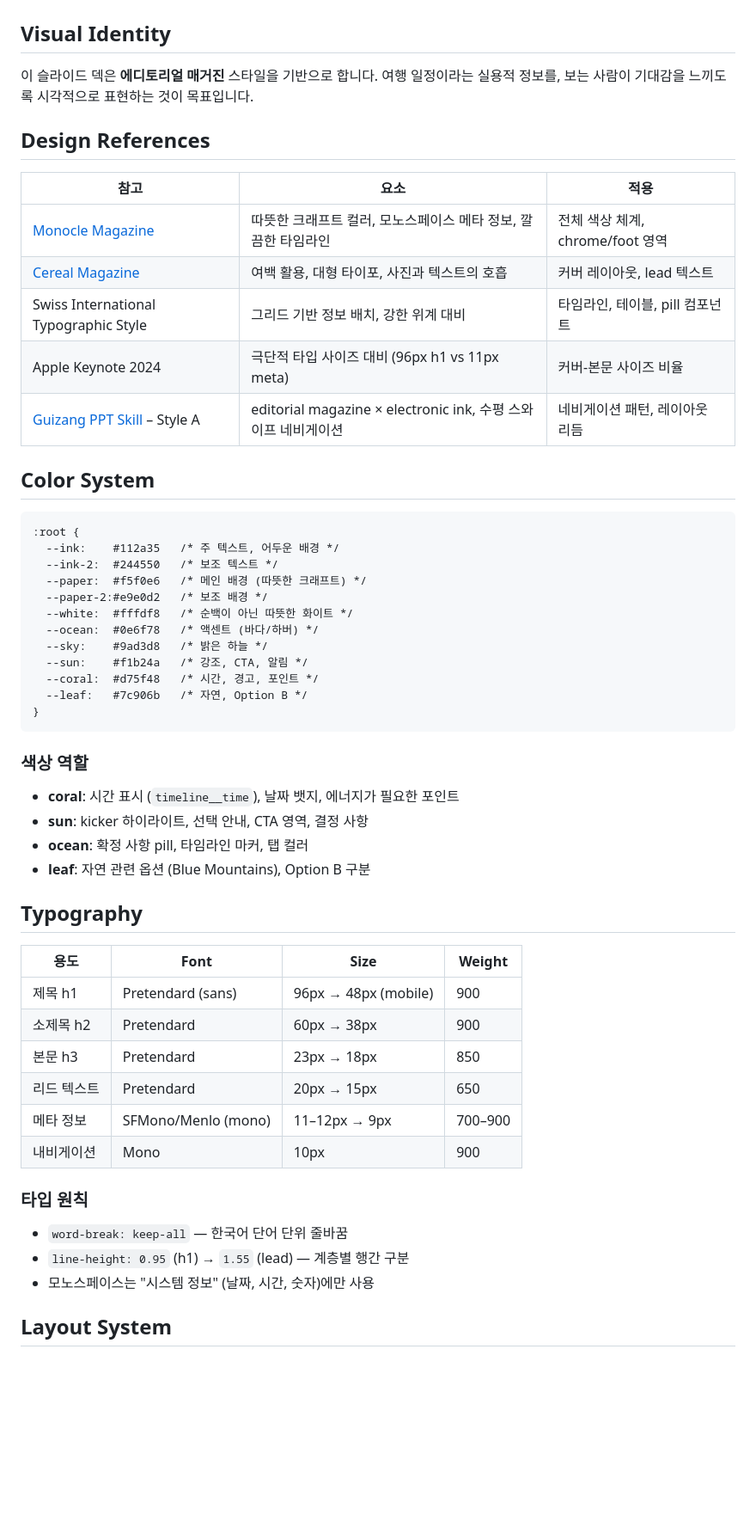
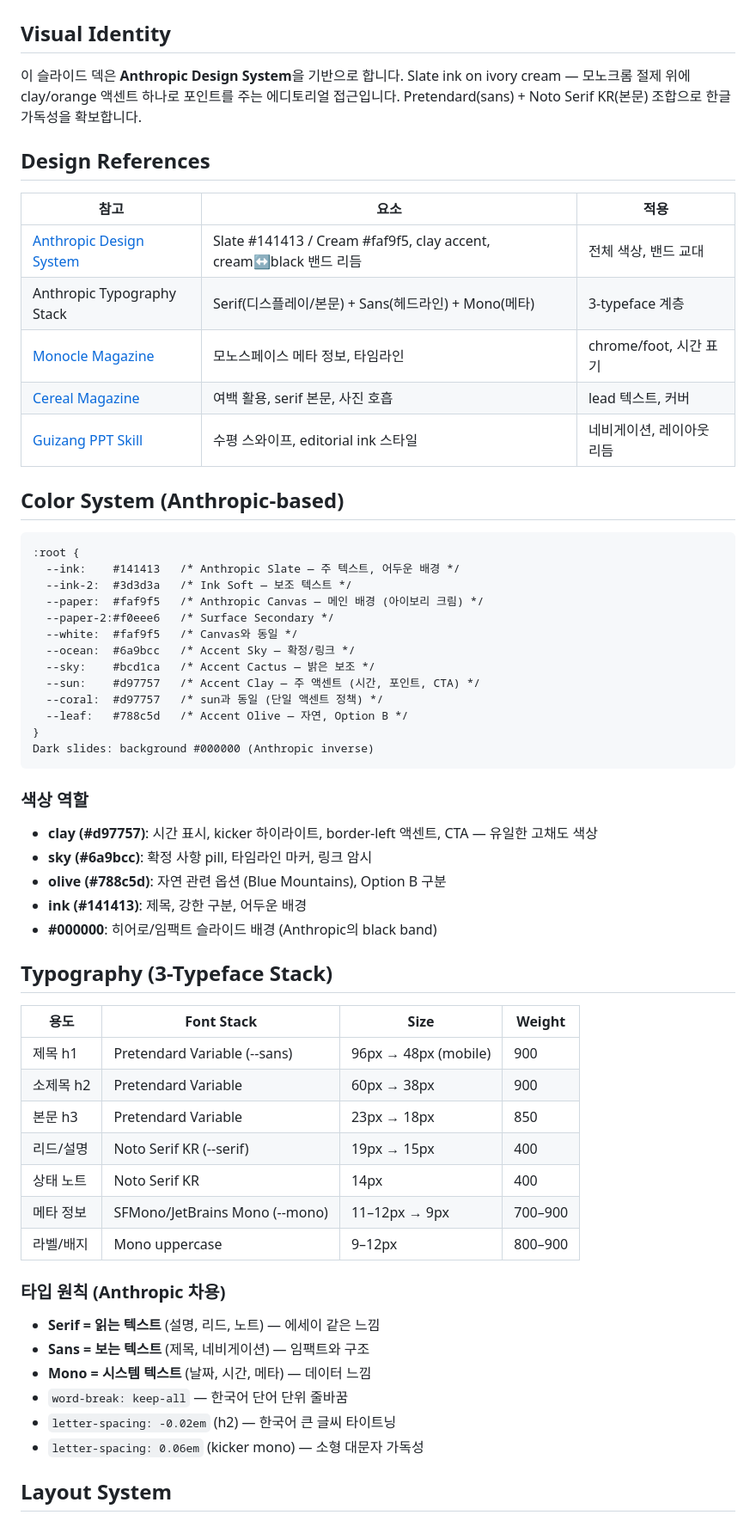
Before and after one commit to nosignal-v2/sydney-trip-brief-2026, a Markdown page: design.md, the part around one of its changes. Shown at 86% size. Rendered like a GitHub page; blank space fills up the shorter version.

Commit message:
theme: Anthropic Design System 적용
색상:
- Slate #141413 / Cream #faf9f5 (Anthropic 공식 팔레트)
- Clay #d97757 단일 액센트 정책
- Dark slides → #000000 (Anthropic inverse/black band)
- Sky #6a9bcc, Olive #788c5d 보조 액센트

타이포:
- Pretendard Variable (sans) — 한글 제목/UI
- Noto Serif KR (serif) — 리드/설명 본문 (에세이 느낌)
- JetBrains Mono (mono) — 메타/시간/라벨

스타일:
- harbour__note, common-anchor → dark bg + border-left 액센트
- assignment → paper-2 배경 + clay border
- venue-table → ink border (coral에서 변경)
- pill 컴포넌트 → 새 액센트 컬러 반영

design.md 업데이트: Anthropic 레퍼런스 + 3-typeface 문서화

````diff
--- a/design.md
+++ b/design.md
@@ -2,57 +2,64 @@
 
 ## Visual Identity
 
-이 슬라이드 덱은 **에디토리얼 매거진** 스타일을 기반으로 합니다.
-여행 일정이라는 실용적 정보를, 보는 사람이 기대감을 느끼도록 시각적으로 표현하는 것이 목표입니다.
+이 슬라이드 덱은 **Anthropic Design System**을 기반으로 합니다.
+Slate ink on ivory cream — 모노크롬 절제 위에 clay/orange 액센트 하나로 포인트를 주는 에디토리얼 접근입니다.
+Pretendard(sans) + Noto Serif KR(본문) 조합으로 한글 가독성을 확보합니다.
 
 ## Design References
 
 | 참고 | 요소 | 적용 |
 |------|------|------|
-| [Monocle Magazine](https://monocle.com) | 따뜻한 크래프트 컬러, 모노스페이스 메타 정보, 깔끔한 타임라인 | 전체 색상 체계, chrome/foot 영역 |
-| [Cereal Magazine](https://readcereal.com) | 여백 활용, 대형 타이포, 사진과 텍스트의 호흡 | 커버 레이아웃, lead 텍스트 |
-| Swiss International Typographic Style | 그리드 기반 정보 배치, 강한 위계 대비 | 타임라인, 테이블, pill 컴포넌트 |
-| Apple Keynote 2024 | 극단적 타입 사이즈 대비 (96px h1 vs 11px meta) | 커버-본문 사이즈 비율 |
-| [Guizang PPT Skill](https://github.com/op7418/guizang-ppt-skill) – Style A | editorial magazine × electronic ink, 수평 스와이프 네비게이션 | 네비게이션 패턴, 레이아웃 리듬 |
+| [Anthropic Design System](https://anthropic.com) | Slate #141413 / Cream #faf9f5, clay accent, cream↔black 밴드 리듬 | 전체 색상, 밴드 교대 |
+| Anthropic Typography Stack | Serif(디스플레이/본문) + Sans(헤드라인) + Mono(메타) | 3-typeface 계층 |
+| [Monocle Magazine](https://monocle.com) | 모노스페이스 메타 정보, 타임라인 | chrome/foot, 시간 표기 |
+| [Cereal Magazine](https://readcereal.com) | 여백 활용, serif 본문, 사진 호흡 | lead 텍스트, 커버 |
+| [Guizang PPT Skill](https://github.com/op7418/guizang-ppt-skill) | 수평 스와이프, editorial ink 스타일 | 네비게이션, 레이아웃 리듬 |
 
-## Color System
+## Color System (Anthropic-based)
 
 ```
 :root {
-  --ink:    #112a35   /* 주 텍스트, 어두운 배경 */
-  --ink-2:  #244550   /* 보조 텍스트 */
-  --paper:  #f5f0e6   /* 메인 배경 (따뜻한 크래프트) */
-  --paper-2:#e9e0d2   /* 보조 배경 */
-  --white:  #fffdf8   /* 순백이 아닌 따뜻한 화이트 */
-  --ocean:  #0e6f78   /* 액센트 (바다/하버) */
-  --sky:    #9ad3d8   /* 밝은 하늘 */
-  --sun:    #f1b24a   /* 강조, CTA, 알림 */
-  --coral:  #d75f48   /* 시간, 경고, 포인트 */
-  --leaf:   #7c906b   /* 자연, Option B */
+  --ink:    #141413   /* Anthropic Slate — 주 텍스트, 어두운 배경 */
+  --ink-2:  #3d3d3a   /* Ink Soft — 보조 텍스트 */
+  --paper:  #faf9f5   /* Anthropic Canvas — 메인 배경 (아이보리 크림) */
+  --paper-2:#f0eee6   /* Surface Secondary */
+  --white:  #faf9f5   /* Canvas와 동일 */
+  --ocean:  #6a9bcc   /* Accent Sky — 확정/링크 */
+  --sky:    #bcd1ca   /* Accent Cactus — 밝은 보조 */
+  --sun:    #d97757   /* Accent Clay — 주 액센트 (시간, 포인트, CTA) */
+  --coral:  #d97757   /* sun과 동일 (단일 액센트 정책) */
+  --leaf:   #788c5d   /* Accent Olive — 자연, Option B */
 }
+Dark slides: background #000000 (Anthropic inverse)
 ```
 
 ### 색상 역할
-- **coral**: 시간 표시 (`timeline__time`), 날짜 뱃지, 에너지가 필요한 포인트
-- **sun**: kicker 하이라이트, 선택 안내, CTA 영역, 결정 사항
-- **ocean**: 확정 사항 pill, 타임라인 마커, 탭 컬러
-- **leaf**: 자연 관련 옵션 (Blue Mountains), Option B 구분
+- **clay (#d97757)**: 시간 표시, kicker 하이라이트, border-left 액센트, CTA — 유일한 고채도 색상
+- **sky (#6a9bcc)**: 확정 사항 pill, 타임라인 마커, 링크 암시
+- **olive (#788c5d)**: 자연 관련 옵션 (Blue Mountains), Option B 구분
+- **ink (#141413)**: 제목, 강한 구분, 어두운 배경
+- **#000000**: 히어로/임팩트 슬라이드 배경 (Anthropic의 black band)
 
-## Typography
+## Typography (3-Typeface Stack)
 
-| 용도 | Font | Size | Weight |
-|------|------|------|--------|
-| 제목 h1 | Pretendard (sans) | 96px → 48px (mobile) | 900 |
-| 소제목 h2 | Pretendard | 60px → 38px | 900 |
-| 본문 h3 | Pretendard | 23px → 18px | 850 |
-| 리드 텍스트 | Pretendard | 20px → 15px | 650 |
-| 메타 정보 | SFMono/Menlo (mono) | 11–12px → 9px | 700–900 |
-| 내비게이션 | Mono | 10px | 900 |
+| 용도 | Font Stack | Size | Weight |
+|------|-----------|------|--------|
+| 제목 h1 | Pretendard Variable (--sans) | 96px → 48px (mobile) | 900 |
+| 소제목 h2 | Pretendard Variable | 60px → 38px | 900 |
+| 본문 h3 | Pretendard Variable | 23px → 18px | 850 |
+| 리드/설명 | Noto Serif KR (--serif) | 19px → 15px | 400 |
+| 상태 노트 | Noto Serif KR | 14px | 400 |
+| 메타 정보 | SFMono/JetBrains Mono (--mono) | 11–12px → 9px | 700–900 |
+| 라벨/배지 | Mono uppercase | 9–12px | 800–900 |
 
-### 타입 원칙
+### 타입 원칙 (Anthropic 차용)
+- **Serif = 읽는 텍스트** (설명, 리드, 노트) — 에세이 같은 느낌
+- **Sans = 보는 텍스트** (제목, 네비게이션) — 임팩트와 구조
+- **Mono = 시스템 텍스트** (날짜, 시간, 메타) — 데이터 느낌
 - `word-break: keep-all` — 한국어 단어 단위 줄바꿈
-- `line-height: 0.95` (h1) → `1.55` (lead) — 계층별 행간 구분
-- 모노스페이스는 "시스템 정보" (날짜, 시간, 숫자)에만 사용
+- `letter-spacing: -0.02em` (h2) — 한국어 큰 글씨 타이트닝
+- `letter-spacing: 0.06em` (kicker mono) — 소형 대문자 가독성
 
 ## Layout System
 
````
Also changed, not shown: other parts of design.md (+1 -0 lines).
